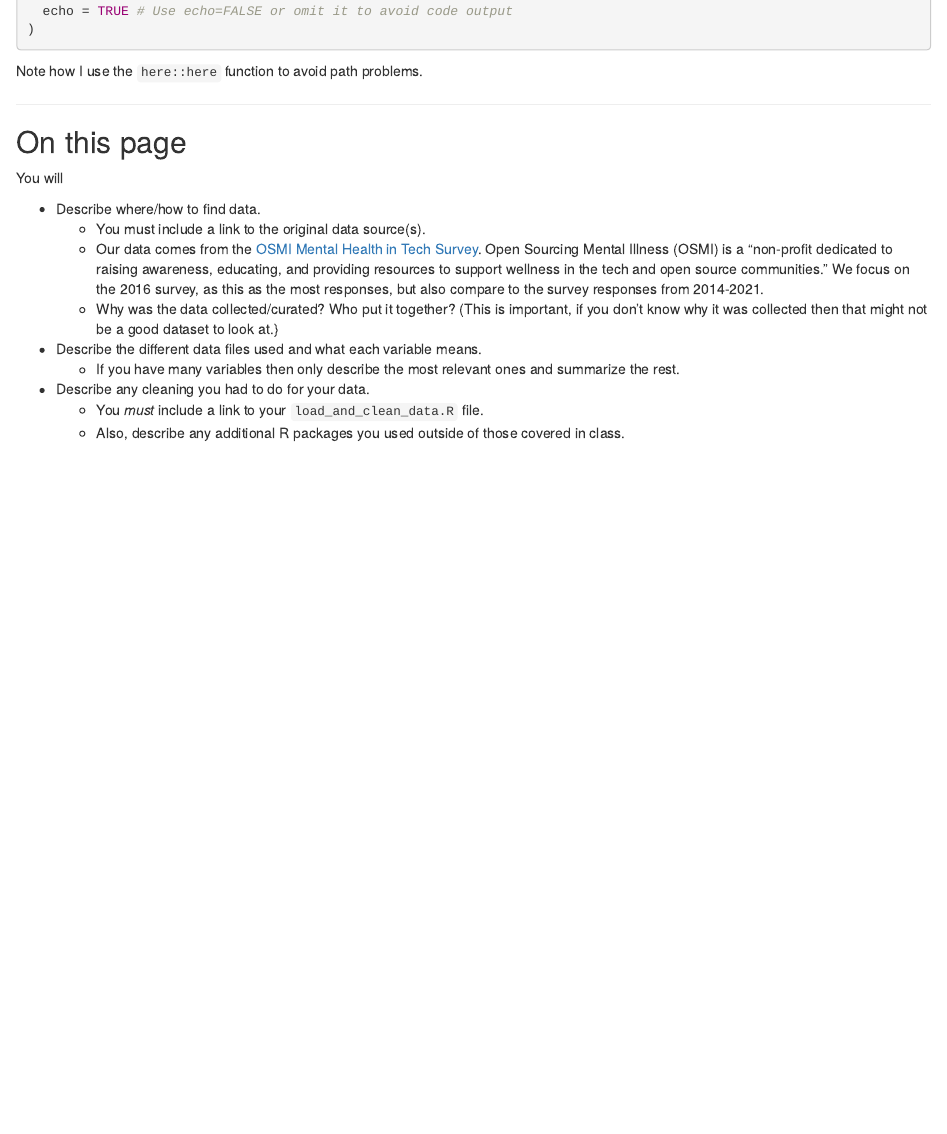
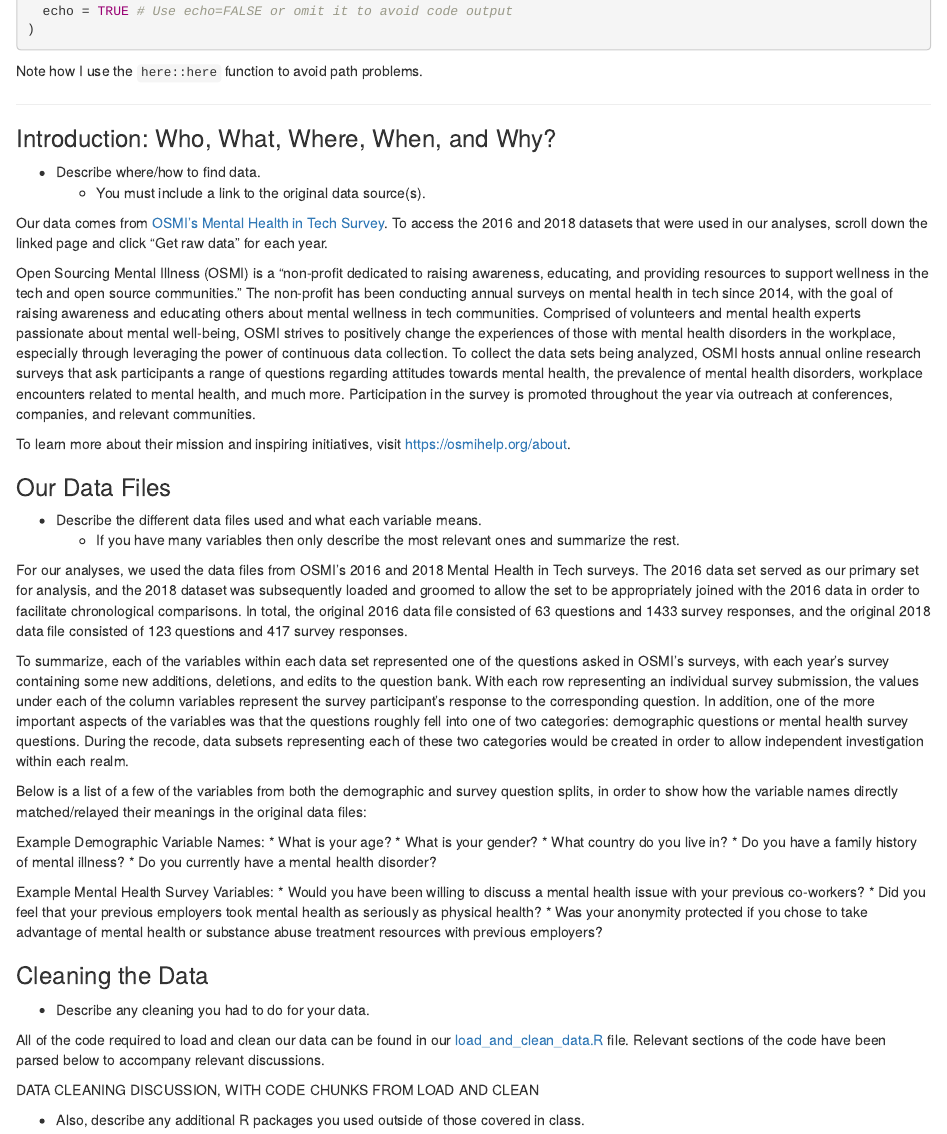
Before and after one commit to kevinvlowell/MentalHealthInTechDataAnalysis, an R Markdown document (content/data.Rmd): the page in a window 1100 px wide, from 600 px down. Rendered offline with R 4.5, knitr and Pandoc, with nearby package versions; the code chunks are not run, so their results and figures are left out.

Commit message:
First data page edits

```diff
--- a/content/data.Rmd
+++ b/content/data.Rmd
@@ -40,20 +40,51 @@ Note how I use the `here::here` function to avoid path problems.
 
 ----
 
-## On this page
-
-You will
-
+### Introduction: Who, What, Where, When, and Why?
 * Describe where/how to find data.
   * You must include a link to the original data source(s).
-  * Our data comes from the [OSMI Mental Health in Tech Survey](https://osmihelp.org/research). Open Sourcing Mental Illness (OSMI) is a "non-profit dedicated to raising awareness, educating, and providing resources to support wellness in the tech and open source communities." We focus on the 2016 survey, as this as the most responses, but also compare to the survey responses from 2014-2021.
-  * Why was the data collected/curated? Who put it together? (This is important, if you don't know why it was collected then that might not be a good dataset to look at.}
+
+Our data comes from [OSMI's Mental Health in Tech Survey](https://osmihelp.org/research). To access the 2016 and 2018 datasets that were used in our analyses, scroll down the linked page and click "Get raw data" for each year.
+
+Open Sourcing Mental Illness (OSMI) is a "non-profit dedicated to raising awareness, educating, and providing resources to support wellness in the tech and open source communities." The non-profit has been conducting annual surveys on mental health in tech since 2014, with the goal of raising awareness and educating others about mental wellness in tech communities. Comprised of volunteers and mental health experts passionate about mental well-being, OSMI strives to positively change the experiences of those with mental health disorders in the workplace, especially through leveraging the power of continuous data collection. To collect the data sets being analyzed, OSMI hosts annual online research surveys that ask participants a range of questions regarding attitudes towards mental health, the prevalence of mental health disorders, workplace encounters related to mental health, and much more. Participation in the survey is promoted throughout the year via outreach at conferences, companies, and relevant communities.
+
+To learn more about their mission and inspiring initiatives, visit https://osmihelp.org/about.
+
+### Our Data Files
+
 * Describe the different data files used and what each variable means.
   * If you have many variables then only describe the most relevant ones and summarize the rest.
+
+For our analyses, we used the data files from OSMI's 2016 and 2018 Mental Health in Tech surveys. The 2016 data set served as our primary set for analysis, and the 2018 dataset was subsequently loaded and groomed to allow the set to be appropriately joined with the 2016 data in order to facilitate chronological comparisons. In total, the original 2016 data file consisted of 63 questions and 1433 survey responses, and the original 2018 data file consisted of 123 questions and 417 survey responses.
+
+To summarize, each of the variables within each data set represented one of the questions asked in OSMI's surveys, with each year's survey containing some new additions, deletions, and edits to the question bank. With each row representing an individual survey submission, the values under each of the column variables represent the survey participant's response to the corresponding question. In addition, one of the more important aspects of the variables was that the questions roughly fell into one of two categories: demographic questions or mental health survey questions. During the recode, data subsets representing each of these two categories would be created in order to allow independent investigation within each realm.
+
+Below is a list of a few of the variables from both the demographic and survey question splits, in order to show how the variable names directly matched/relayed their meanings in the original data files:
+
+Example Demographic Variable Names:
+* What is your age?
+* What is your gender?
+* What country do you live in?
+* Do you have a family history of mental illness?
+* Do you currently have a mental health disorder?
+
+Example Mental Health Survey Variables:
+* Would you have been willing to discuss a mental health issue with your previous co-workers?
+* Did you feel that your previous employers took mental health as seriously as physical health?
+* Was your anonymity protected if you chose to take advantage of mental health or substance abuse treatment resources with previous employers?
+
+### Cleaning the Data
+
 * Describe any cleaning you had to do for your data.
-  * You *must* include a link to your `load_and_clean_data.R` file.
+
+All of the code required to load and clean our data can be found in our [load_and_clean_data.R](/load_and_clean_data.R) file. Relevant sections of the code have been parsed below to accompany relevant discussions.
+
+DATA CLEANING DISCUSSION, WITH CODE CHUNKS FROM LOAD AND CLEAN
+
   * Also, describe any additional R packages you used outside of those covered in class.
   * Describe and show code for how you combined multiple data files and any cleaning that was necessary for that.
   * Some repetition of what you do in your `load_and_clean_data.R` file is fine and encouraged if it helps explain what you did.
+
+
 * Organization, clarity, cleanliness of the page
   * Make sure to remove excessive warnings, use clean easy-to-read code (without side scrolling), organize with sections, use bullets and other organization tools, etc.
```
